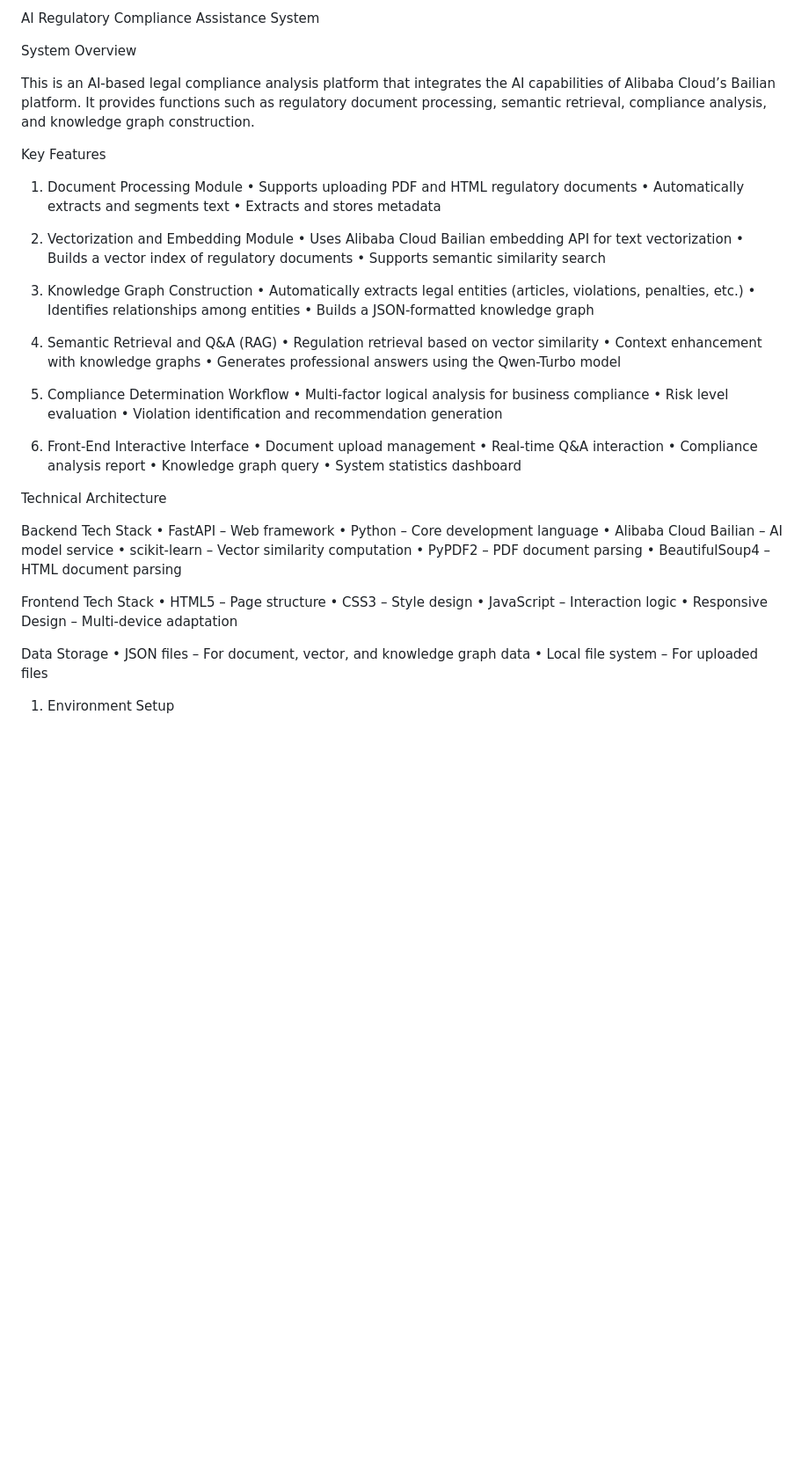
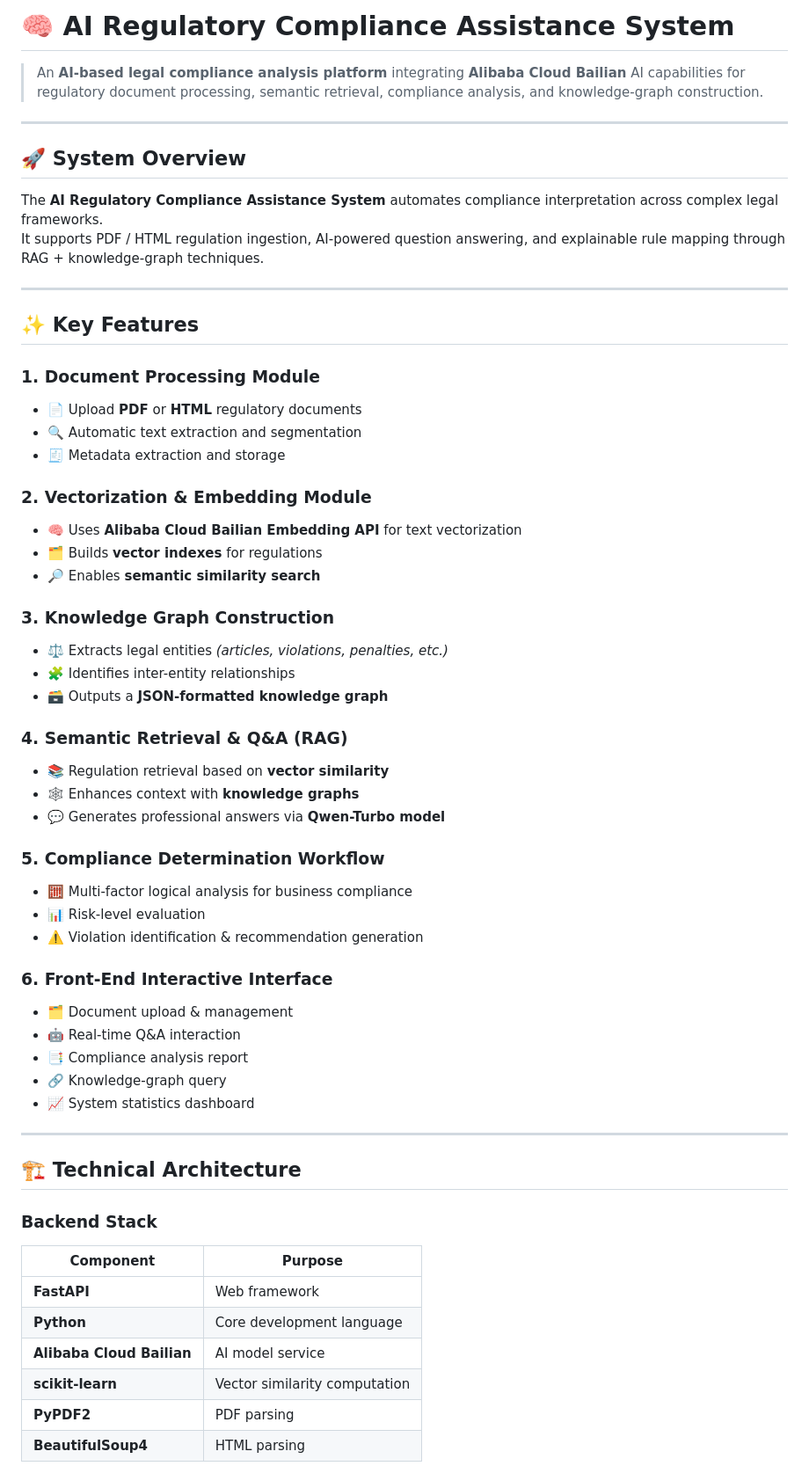
Before and after one commit to Ramseygithub/ai-legal-compliance-assistant, a Markdown page: README.md, the part around one of its changes. Shown at 88% size. Rendered like a GitHub page; blank space fills up the shorter version.

Commit message:
Revise README for improved structure and clarity
Updated README to enhance structure and clarity, including section headers and improved formatting for key features and usage instructions.

```diff
--- a/README.md
+++ b/README.md
@@ -1,62 +1,60 @@
-AI Regulatory Compliance Assistance System
+# 🧠 AI Regulatory Compliance Assistance System
 
-System Overview
+> An **AI-based legal compliance analysis platform** integrating **Alibaba Cloud Bailian** AI capabilities for regulatory document processing, semantic retrieval, compliance analysis, and knowledge-graph construction.
 
-This is an AI-based legal compliance analysis platform that integrates the AI capabilities of Alibaba Cloud’s Bailian platform. It provides functions such as regulatory document processing, semantic retrieval, compliance analysis, and knowledge graph construction.
+---
 
-Key Features
+## 🚀 System Overview
+The **AI Regulatory Compliance Assistance System** automates compliance interpretation across complex legal frameworks.
+It supports PDF / HTML regulation ingestion, AI-powered question answering, and explainable rule mapping through RAG + knowledge-graph techniques.
 
-1. Document Processing Module
-	•	Supports uploading PDF and HTML regulatory documents
-	•	Automatically extracts and segments text
-	•	Extracts and stores metadata
+---
 
-2. Vectorization and Embedding Module
-	•	Uses Alibaba Cloud Bailian embedding API for text vectorization
-	•	Builds a vector index of regulatory documents
-	•	Supports semantic similarity search
+## ✨ Key Features
 
-3. Knowledge Graph Construction
-	•	Automatically extracts legal entities (articles, violations, penalties, etc.)
-	•	Identifies relationships among entities
-	•	Builds a JSON-formatted knowledge graph
+### 1. Document Processing Module
+- 📄 Upload **PDF** or **HTML** regulatory documents
+- 🔍 Automatic text extraction and segmentation
+- 🧾 Metadata extraction and storage
 
-4. Semantic Retrieval and Q&A (RAG)
-	•	Regulation retrieval based on vector similarity
-	•	Context enhancement with knowledge graphs
-	•	Generates professional answers using the Qwen-Turbo model
+### 2. Vectorization & Embedding Module
+- 🧠 Uses **Alibaba Cloud Bailian Embedding API** for text vectorization
+- 🗂 Builds **vector indexes** for regulations
+- 🔎 Enables **semantic similarity search**
 
-5. Compliance Determination Workflow
-	•	Multi-factor logical analysis for business compliance
-	•	Risk level evaluation
-	•	Violation identification and recommendation generation
+### 3. Knowledge Graph Construction
+- ⚖️ Extracts legal entities *(articles, violations, penalties, etc.)*
+- 🧩 Identifies inter-entity relationships
+- 🗃 Outputs a **JSON-formatted knowledge graph**
 
-6. Front-End Interactive Interface
-	•	Document upload management
-	•	Real-time Q&A interaction
-	•	Compliance analysis report
-	•	Knowledge graph query
-	•	System statistics dashboard
+### 4. Semantic Retrieval & Q&A (RAG)
+- 📚 Regulation retrieval based on **vector similarity**
+- 🕸 Enhances context with **knowledge graphs**
+- 💬 Generates professional answers via **Qwen-Turbo model**
 
-Technical Architecture
+### 5. Compliance Determination Workflow
+- 🧮 Multi-factor logical analysis for business compliance
+- 📊 Risk-level evaluation
+- ⚠️ Violation identification & recommendation generation
 
-Backend Tech Stack
-	•	FastAPI – Web framework
-	•	Python – Core development language
-	•	Alibaba Cloud Bailian – AI model service
-	•	scikit-learn – Vector similarity computation
-	•	PyPDF2 – PDF document parsing
-	•	BeautifulSoup4 – HTML document parsing
+### 6. Front-End Interactive Interface
+- 🗂 Document upload & management
+- 🤖 Real-time Q&A interaction
+- 📑 Compliance analysis report
+- 🔗 Knowledge-graph query
+- 📈 System statistics dashboard
 
-Frontend Tech Stack
-	•	HTML5 – Page structure
-	•	CSS3 – Style design
-	•	JavaScript – Interaction logic
-	•	Responsive Design – Multi-device adaptation
+---
 
-Data Storage
-	•	JSON files – For document, vector, and knowledge graph data
-	•	Local file system – For uploaded files
+## 🏗 Technical Architecture
 
-1. Environment Setup
+### Backend Stack
+| Component | Purpose |
+|------------|----------|
+| **FastAPI** | Web framework |
+| **Python** | Core development language |
+| **Alibaba Cloud Bailian** | AI model service |
+| **scikit-learn** | Vector similarity computation |
+| **PyPDF2** | PDF parsing |
+| **BeautifulSoup4** | HTML parsing |
 
```
Also changed, not shown: other parts of README.md (+110 -76 lines).
